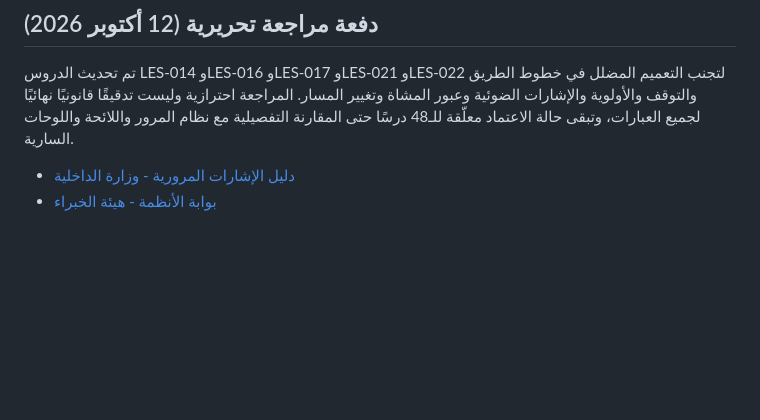
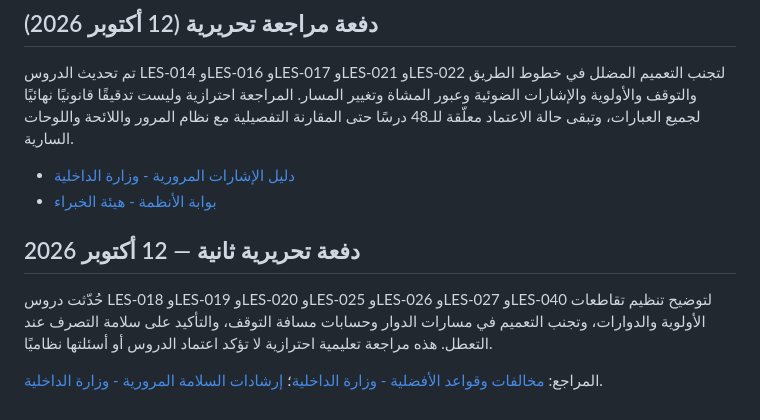
Before and after one commit to wejdan0404/masar-bmw, a Markdown page: docs/RELEASE-READINESS.md, the part around the change. Rendered like a GitHub page; blank space fills up the shorter version.

Commit message:
docs: log second seven-lesson precautionary content review

```diff
--- a/docs/RELEASE-READINESS.md
+++ b/docs/RELEASE-READINESS.md
@@ -65,3 +65,8 @@
 تم تحديث الدروس LES-014 وLES-016 وLES-017 وLES-021 وLES-022 لتجنب التعميم المضلل في خطوط الطريق والتوقف والأولوية والإشارات الضوئية وعبور المشاة وتغيير المسار. المراجعة احترازية وليست تدقيقًا قانونيًا نهائيًا لجميع العبارات، وتبقى حالة الاعتماد معلّقة للـ48 درسًا حتى المقارنة التفصيلية مع نظام المرور واللائحة واللوحات السارية.
 - [دليل الإشارات المرورية - وزارة الداخلية](https://www.moi.gov.sa/wps/portal/Home/sectors/publicsecurity/traffic/)
 - [بوابة الأنظمة - هيئة الخبراء](https://laws.boe.gov.sa/)
+
+## دفعة تحريرية ثانية — 12 أكتوبر 2026
+حُدّثت دروس LES-018 وLES-019 وLES-020 وLES-025 وLES-026 وLES-027 وLES-040 لتوضيح تنظيم تقاطعات الأولوية والدوارات، وتجنب التعميم في مسارات الدوار وحسابات مسافة التوقف، والتأكيد على سلامة التصرف عند التعطل. هذه مراجعة تعليمية احترازية لا تؤكد اعتماد الدروس أو أسئلتها نظاميًا.
+
+المراجع: [مخالفات وقواعد الأفضلية - وزارة الداخلية](https://www.cva.moi.gov.sa/wps/portal/Home/sectors/moidiwan/)؛ [إرشادات السلامة المرورية - وزارة الداخلية](https://www.moi.gov.sa/wps/portal/Home/sectors/publicsecurity/traffic/).
```
